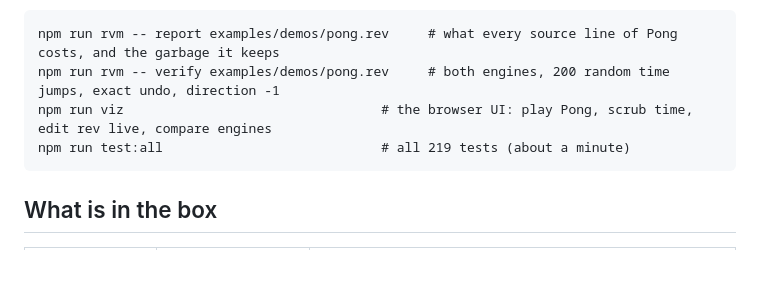
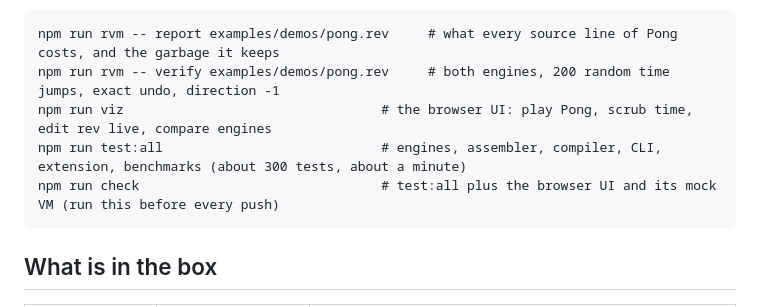
Before and after one commit to Hello-Atharv/Palindrome, a Markdown page: README.md, the part around the change. Rendered like a GitHub page; blank space fills up the shorter version.

Commit message:
Docs: current test counts
Co-Authored-By: Claude Sonnet 5.5 <noreply@anthropic.com>

````diff
--- a/README.md
+++ b/README.md
@@ -19,7 +19,8 @@ That compiles a sort written in `rev`, runs it, then runs it **backwards** to th
 npm run rvm -- report examples/demos/pong.rev     # what every source line of Pong costs, and the garbage it keeps
 npm run rvm -- verify examples/demos/pong.rev     # both engines, 200 random time jumps, exact undo, direction -1
 npm run viz                                 # the browser UI: play Pong, scrub time, edit rev live, compare engines
-npm run test:all                            # all 219 tests (about a minute)
+npm run test:all                            # engines, assembler, compiler, CLI, extension, benchmarks (about 300 tests, about a minute)
+npm run check                               # test:all plus the browser UI and its mock VM (run this before every push)
 ```
 
 ## What is in the box
````
Also changed, not shown: docs/GUIDE.md (+2 -2 lines), docs/LANGUAGE.md (+1 -1 lines).
